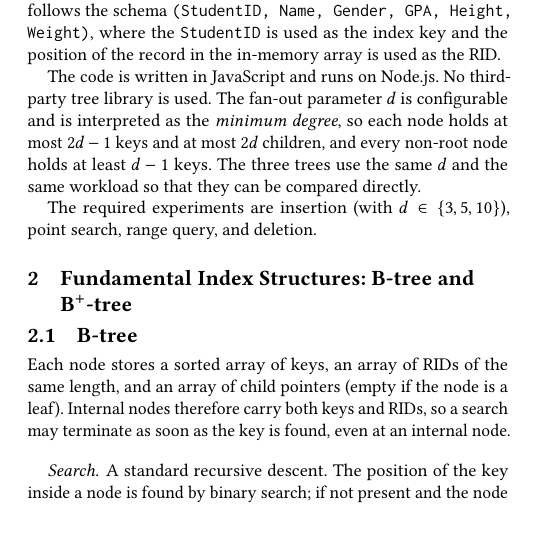
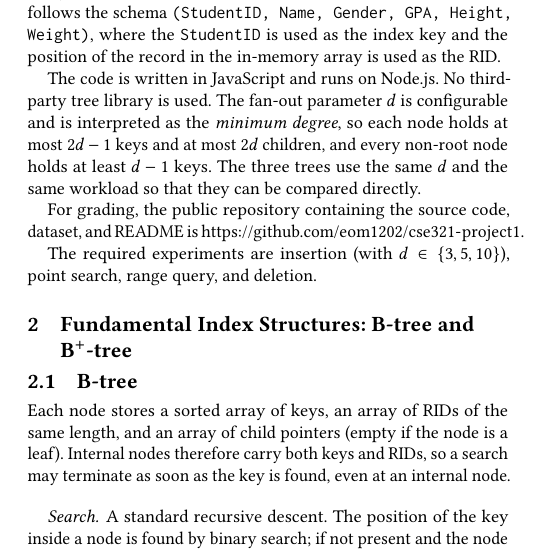
Before and after one commit to eom1202/cse321-project1, a LaTeX paper (template/report.tex): part of one column of page 1 of 3, cut so that both start at the same text, the shorter picture padded with empty space. Compiled offline with pdfLaTeX.

Commit message:
url 눈에 띄게 추가

```diff
--- a/template/report.tex
+++ b/template/report.tex
@@ -58,6 +58,10 @@ each node holds at most $2d-1$ keys and at most $2d$ children, and
 every non-root node holds at least $d-1$ keys. The three trees use
 the same $d$ and the same workload so that they can be compared
 directly.
+
+For grading, the public repository containing the source code,
+dataset, and README is
+\url{https://github.com/eom1202/cse321-project1}.
 
 The required experiments are insertion (with $d \in \{3,5,10\}$),
 point search, range query, and deletion.
```
